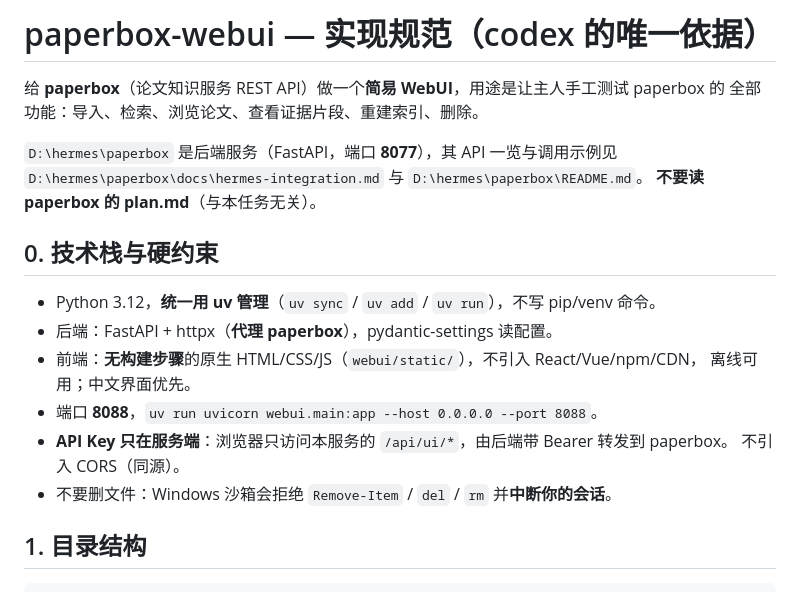
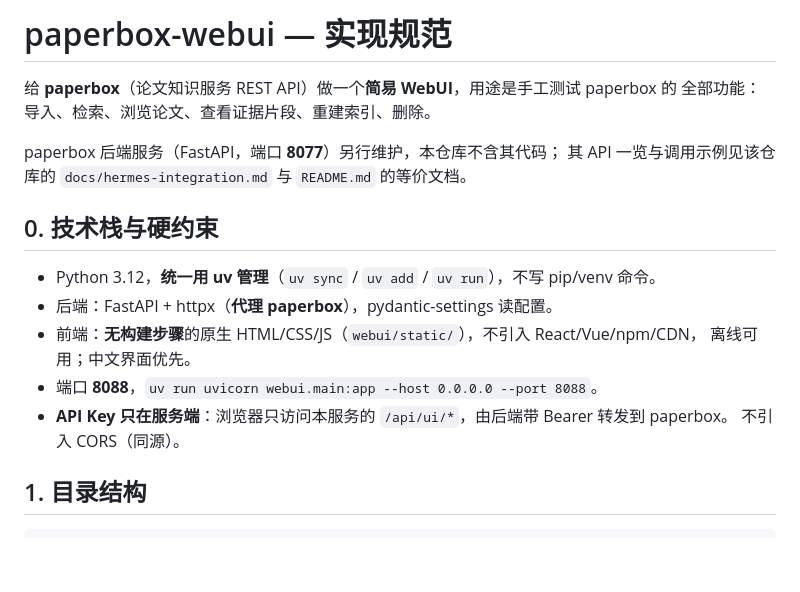
Before and after one commit to Fishskys/paperbox-webui, a Markdown page: SPEC.md, the part around the change. Rendered like a GitHub page; blank space fills up the shorter version.

```diff
--- a/SPEC.md
+++ b/SPEC.md
@@ -1,11 +1,10 @@
-# paperbox-webui — 实现规范（codex 的唯一依据）
+# paperbox-webui — 实现规范
 
-给 **paperbox**（论文知识服务 REST API）做一个**简易 WebUI**，用途是让主人手工测试 paperbox 的
+给 **paperbox**（论文知识服务 REST API）做一个**简易 WebUI**，用途是手工测试 paperbox 的
 全部功能：导入、检索、浏览论文、查看证据片段、重建索引、删除。
 
-`D:\hermes\paperbox` 是后端服务（FastAPI，端口 **8077**），其 API 一览与调用示例见
-`D:\hermes\paperbox\docs\hermes-integration.md` 与 `D:\hermes\paperbox\README.md`。
-**不要读 paperbox 的 plan.md**（与本任务无关）。
+paperbox 后端服务（FastAPI，端口 **8077**）另行维护，本仓库不含其代码；
+其 API 一览与调用示例见该仓库的 `docs/hermes-integration.md` 与 `README.md` 的等价文档。
 
 ## 0. 技术栈与硬约束
 
@@ -16,7 +15,6 @@
 - 端口 **8088**，`uv run uvicorn webui.main:app --host 0.0.0.0 --port 8088`。
 - **API Key 只在服务端**：浏览器只访问本服务的 `/api/ui/*`，由后端带 Bearer 转发到 paperbox。
   不引入 CORS（同源）。
-- 不要删文件：Windows 沙箱会拒绝 `Remove-Item` / `del` / `rm` 并**中断你的会话**。
 
 ## 1. 目录结构
 
```
Also changed, not shown: README.md (+5 -5 lines).
